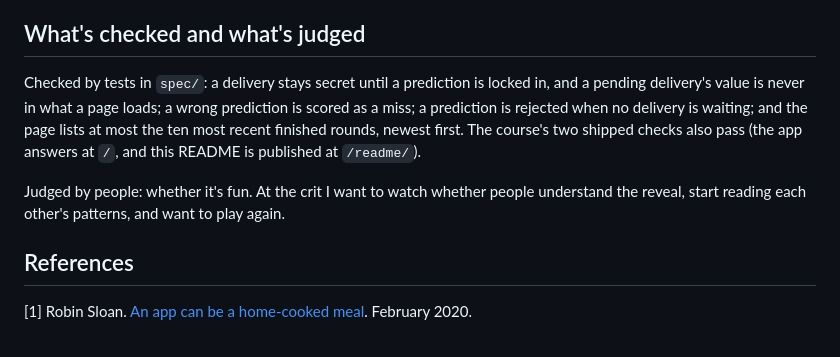
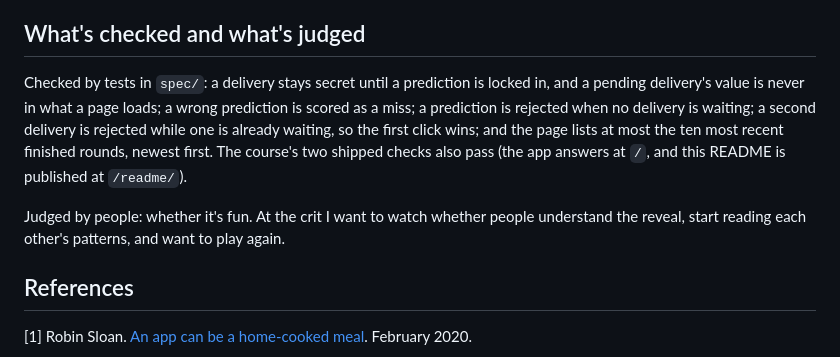
Before and after one commit to comp4020-agentic-coding-studio/comp4020-final-vivek-suryawanshi, a Markdown page: README.md, the part around the change. GitHub-like rendering.

Commit message:
Added some text in README.md and PROCESS.md

```diff
--- a/README.md
+++ b/README.md
@@ -30,9 +30,10 @@ Parimal Satyal's *Rediscovering the Small Web* [2] is about personal, specific w
 
 ## What's checked and what's judged
 
-Checked by tests in `spec/`: a delivery stays secret until a prediction is locked in, and a pending delivery's value is never in what a page loads; a wrong prediction is scored as a miss; a prediction is rejected when no delivery is waiting; and the page lists at most the ten most recent finished rounds, newest first. The course's two shipped checks also pass (the app answers at `/`, and this README is published at `/readme/`).
+Checked by tests in `spec/`: a delivery stays secret until a prediction is locked in, and a pending delivery's value is never in what a page loads; a wrong prediction is scored as a miss; a prediction is rejected when no delivery is waiting; a second delivery is rejected while one is already waiting, so the first click wins; and the page lists at most the ten most recent finished rounds, newest first. The course's two shipped checks also pass (the app answers at `/`, and this README is published at `/readme/`).
 
 Judged by people: whether it's fun. At the crit I want to watch whether people understand the reveal, start reading each other's patterns, and want to play again.
+
 
 ## References
 
```
Also changed, not shown: PROCESS.md (+2 -0 lines).
